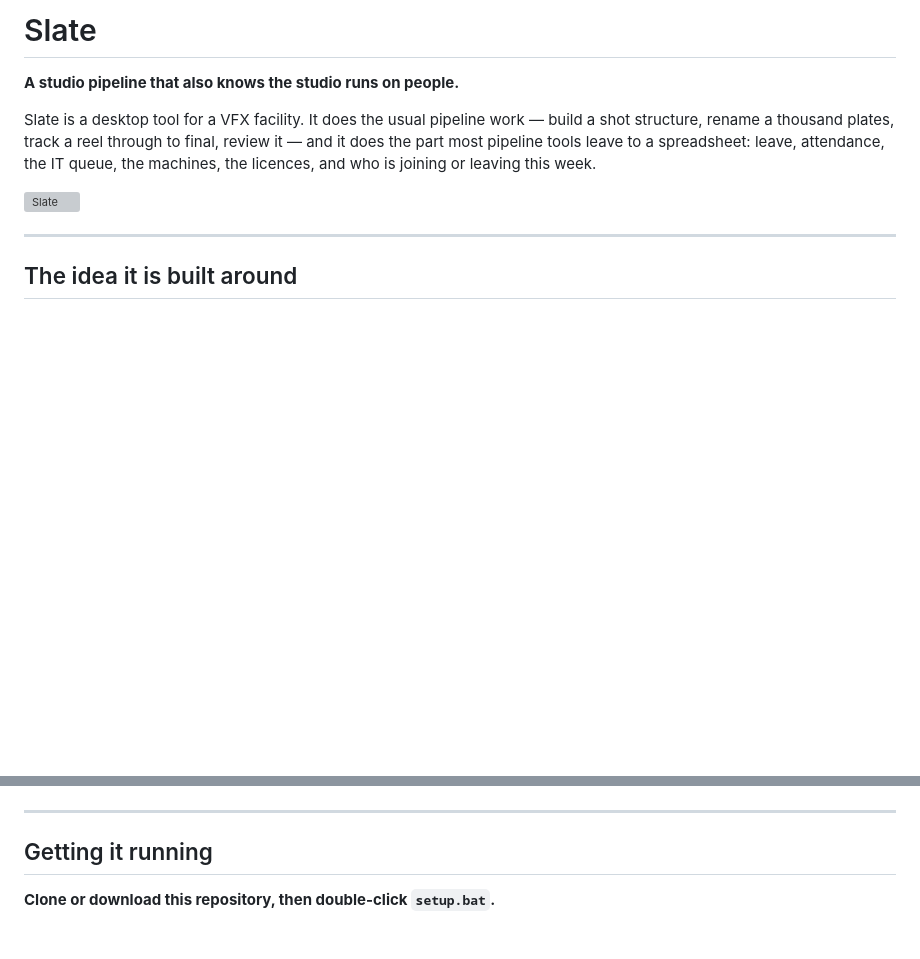
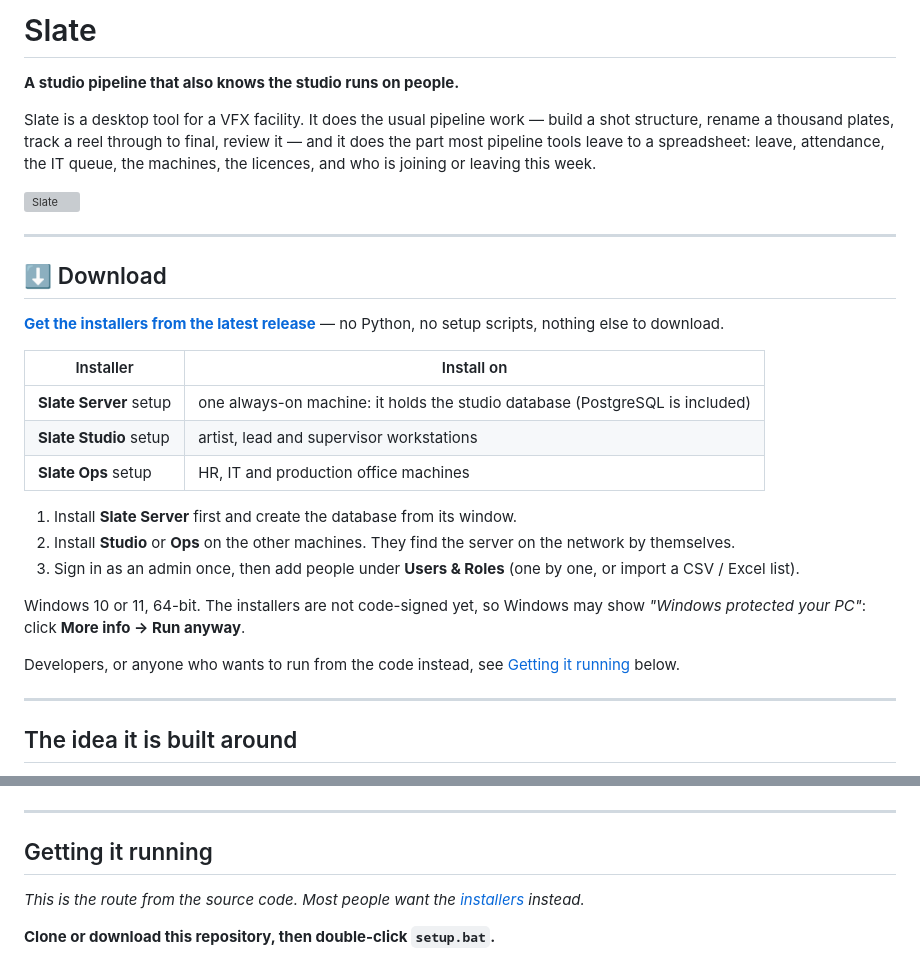
Before and after one commit to capsuleutkarsh-design/slate-vfx, a Markdown page: README.md, 2 parts joined by grey strips. GitHub-like rendering; blank space fills up the shorter version; grey boxes are pictures that could not be loaded.

Commit message:
README: a Download section at the top
The README described only the source route (clone and setup.bat) and never
mentioned the three installers on the Releases page. It now starts with
them: which one goes on which machine, the order to install them in, and the
SmartScreen warning.

Co-Authored-By: Claude Opus 5.5 <noreply@anthropic.com>

```diff
--- a/README.md
+++ b/README.md
@@ -10,6 +10,26 @@ and it does the part most pipeline tools leave to a spreadsheet: leave, attendan
 the IT queue, the machines, the licences, and who is joining or leaving this week.
 
 ![Slate](docs/assets/home.png)
+
+---
+
+## ⬇ Download
+
+**[Get the installers from the latest release](https://github.com/capsuleutkarsh-design/slate-vfx/releases/latest)** — no Python, no setup scripts, nothing else to download.
+
+| Installer | Install on |
+|---|---|
+| **Slate Server** setup | one always-on machine: it holds the studio database (PostgreSQL is included) |
+| **Slate Studio** setup | artist, lead and supervisor workstations |
+| **Slate Ops** setup | HR, IT and production office machines |
+
+1. Install **Slate Server** first and create the database from its window.
+2. Install **Studio** or **Ops** on the other machines. They find the server on the network by themselves.
+3. Sign in as an admin once, then add people under **Users & Roles** (one by one, or import a CSV / Excel list).
+
+Windows 10 or 11, 64-bit. The installers are not code-signed yet, so Windows may show *"Windows protected your PC"*: click **More info → Run anyway**.
+
+Developers, or anyone who wants to run from the code instead, see [Getting it running](#getting-it-running) below.
 
 ---
 
@@ -71,6 +91,8 @@ screen was listing.
 ---
 
 ## Getting it running
+
+*This is the route from the source code. Most people want the [installers](#-download) instead.*
 
 **Clone or download this repository, then double-click `setup.bat`.**
 
```
